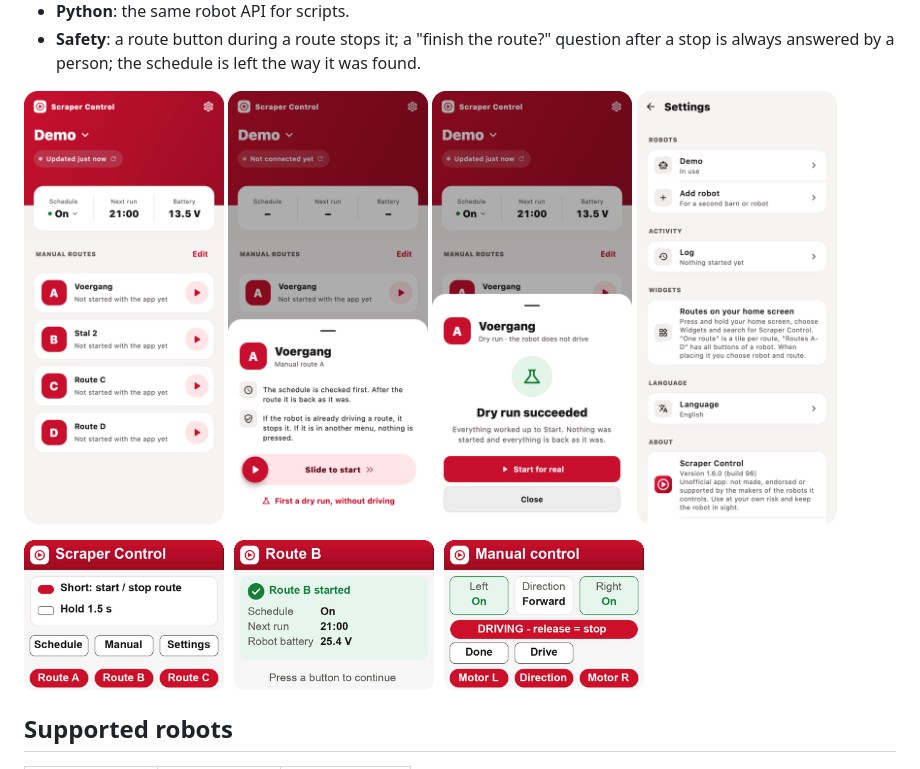
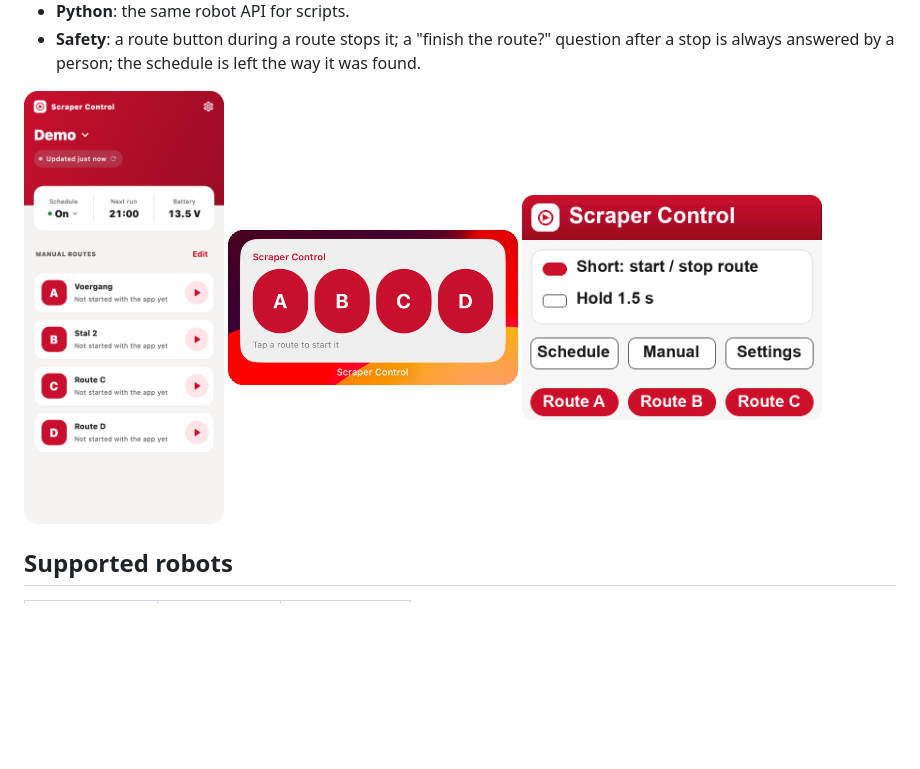
Before and after one commit to ESchouten/scraper-control, a Markdown page: README.md, the part around the change. Rendered like a GitHub page; pictures changed too: docs/screenshots/app-dry-run.png (deleted), docs/screenshots/app-settings.png (deleted), docs/screenshots/app-start.png (deleted); blank space fills up the shorter version.

Commit message:
README: three screenshots (routes, widget, M5)
Co-Authored-By: Claude Opus 5.5 <noreply@anthropic.com>

```diff
--- a/README.md
+++ b/README.md
@@ -12,13 +12,9 @@ Python script.
   stop is always answered by a person; the schedule is left the way it was found.
 
 <p>
-  <img src="docs/screenshots/app-home.png" width="200" alt="Home: routes, schedule and robot status">
-  <img src="docs/screenshots/app-start.png" width="200" alt="Starting a route">
-  <img src="docs/screenshots/app-dry-run.png" width="200" alt="A dry run that tests everything except Start">
-  <img src="docs/screenshots/app-settings.png" width="200" alt="Settings">
-</p>
-<p>
-  <img src="docs/screenshots/m5-buttons.png" width="620" alt="The M5Stack buttons: start screen, a started route and manual driving">
+  <img src="docs/screenshots/app-home.png" width="200" alt="The app: routes">
+  <img src="docs/screenshots/app-widget.png" width="290" alt="Home-screen widget">
+  <img src="docs/screenshots/m5-main.png" width="300" alt="The M5Stack buttons">
 </p>
 
 ## Supported robots
```
